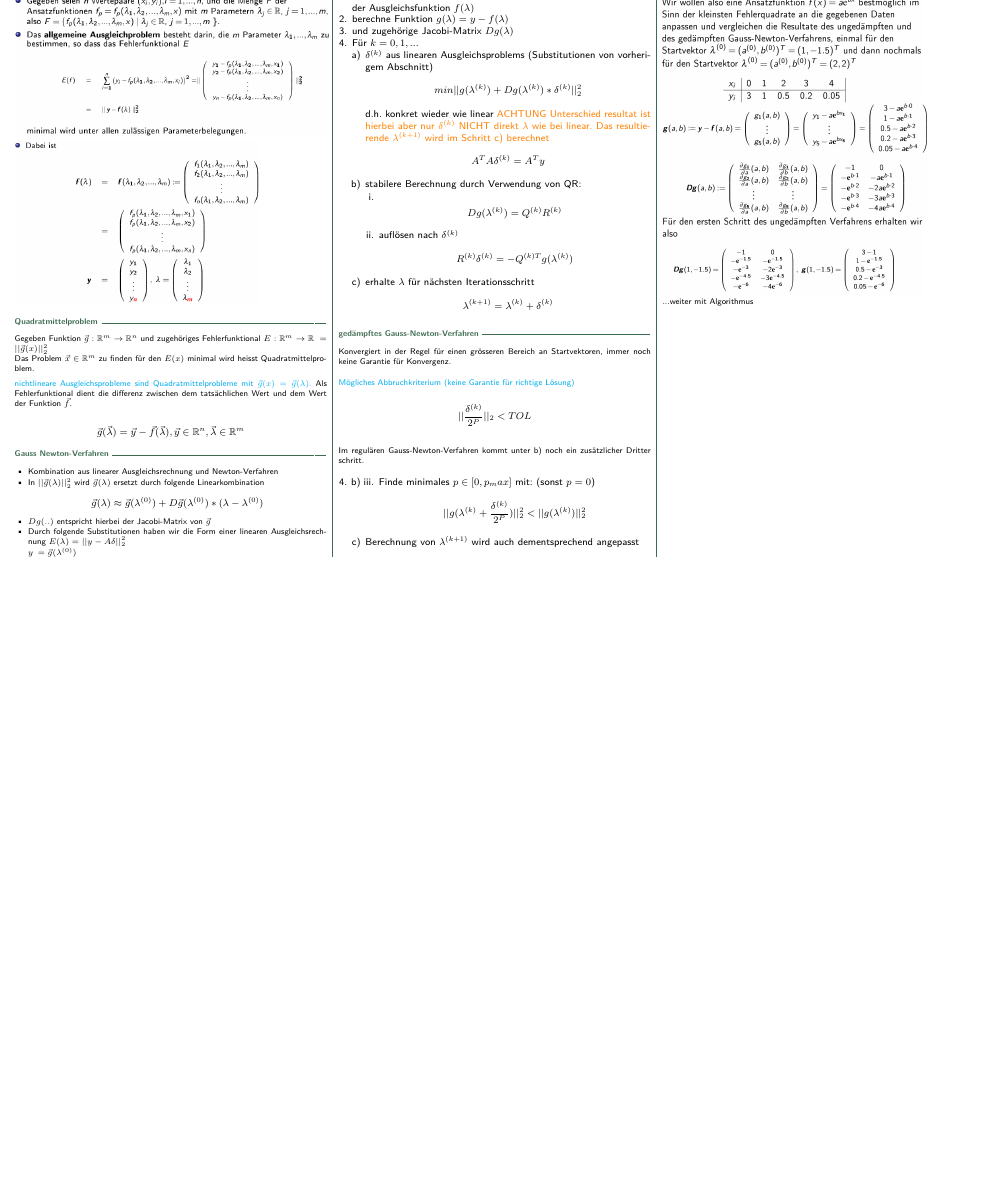
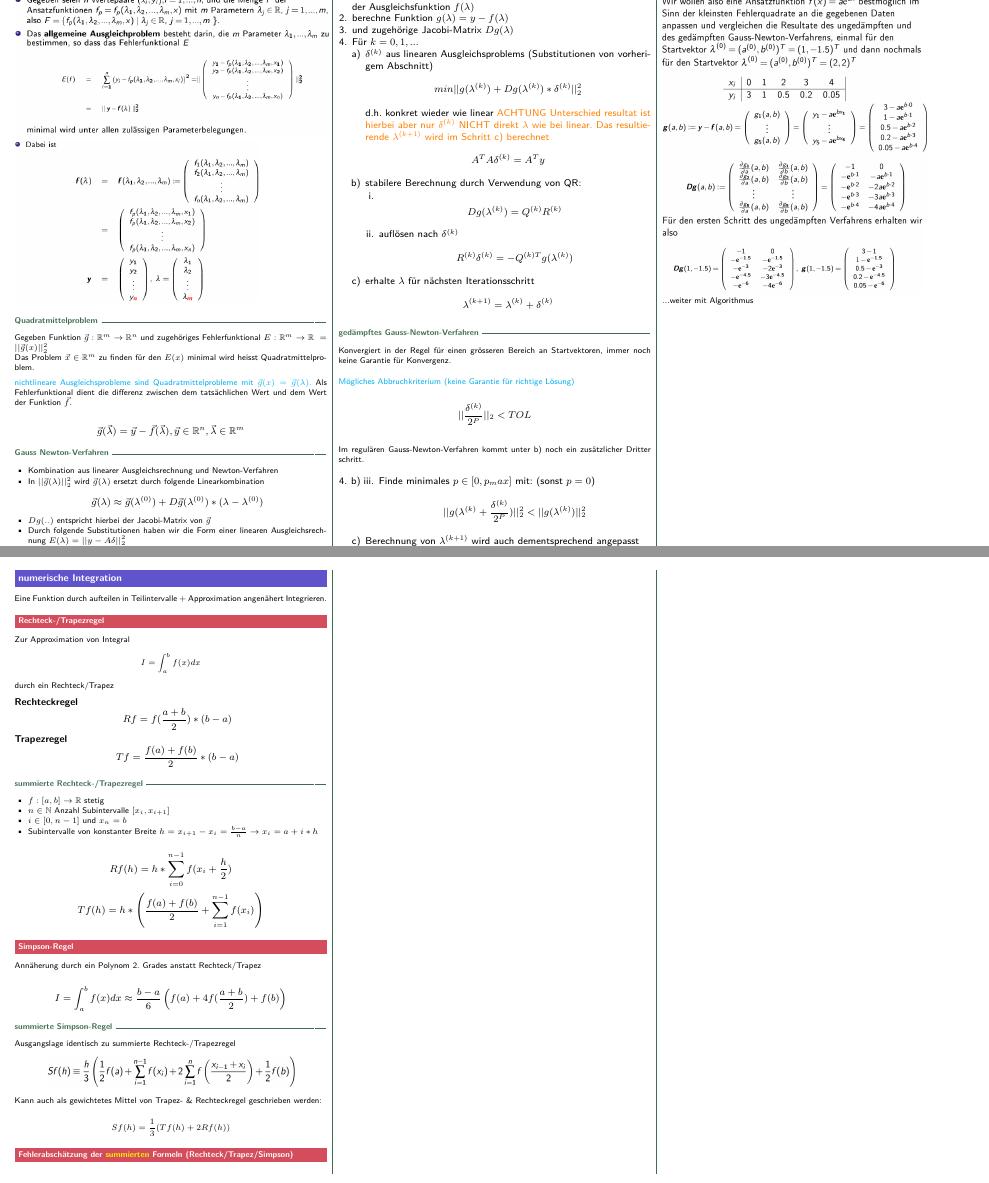
Before and after one commit to merlinio2000/seppi, a LaTeX document (hm2/hm2.tex, which reads hm2/hm2.sty, hm2/sections/integration.tex): part of page 6 of 6 before the commit and two parts of pages 6 and 7 of 7 after it, the two joined at a grey line, cut so that both start at the same text, the shorter picture padded with empty space. Compiled offline with pdfLaTeX.

Commit message:
HM2: start numerische integration

```diff
--- a/hm2/hm2.sty
+++ b/hm2/hm2.sty
@@ -63,6 +63,7 @@
 \newcommand{\iter}[2]{#1^{(#2)}}
 \newcommand{\iterk}[1]{#1^{(k)}}
 
+\newcommand{\rarr}{\rightarrow}
 
 \renewcommand{\v}{\vec}
 
--- a/hm2/hm2.tex
+++ b/hm2/hm2.tex
@@ -17,6 +17,7 @@
 	\include{sections/nichtlineare_glg}
 	\include{sections/linearisierung}
 	\include{sections/ausgleichsrechnung}
+    \include{sections/integration}
 
 \end{multicols*}
 \end{document}
--- /dev/null
+++ b/hm2/sections/integration.tex
@@ -0,0 +1,68 @@
+\section{numerische Integration}
+
+Eine Funktion durch aufteilen in Teilintervalle + Approximation angenähert
+Integrieren.
+
+\subsection{Rechteck-/Trapezregel}
+
+Zur Approximation von Integral $$I = \int_a^b{f(x) dx}$$ durch ein Rechteck/Trapez
+
+{\large
+\begin{description}
+	\item[Rechteckregel] $$Rf = f(\frac{a+b}{2}) * (b - a)$$
+	\item[Trapezregel] $$Tf = \frac{f(a)+f(b)}{2} * (b - a)$$
+\end{description}
+}
+
+
+
+\subsubsection{summierte Rechteck-/Trapezregel}
+
+\begin{itemize}
+	\item $f : [a, b] \to \R$ stetig
+	\item $n \in \N$ Anzahl Subintervalle $[x_i, x_{i+1}]$
+	\item $i \in [0, n-1]$ und $x_n = b$
+	\item Subintervalle von konstanter Breite $h = x_{i+1} - x_i
+		      = \frac{b-a}{n} \rarr x_i = a + i * h$
+\end{itemize}
+
+{\large
+$$Rf(h) = h * \sum_{i=0}^{n-1}{f(x_i + \frac{h}{2})}$$
+$$Tf(h) = h * \left(\frac{f(a) + f(b)}{2} + \sum_{i=1}^{n-1}{f(x_i)}\right)$$
+}
+
+
+
+
+
+\subsection{Simpson-Regel}
+
+Annäherung durch ein Polynom 2. Grades anstatt Rechteck/Trapez
+
+
+
+{\large
+$$I = \int_a^b{f(x) dx}
+	\approx \frac{b-a}{6} \left(f(a) + 4f(\frac{a+b}{2}) + f(b)\right)$$
+}
+
+
+\subsubsection{summierte Simpson-Regel}
+
+Ausgangslage identisch zu summierte Rechteck-/Trapezregel
+
+\begin{center}
+	\includegraphics[scale=0.28]{int-sum-simpson}
+\end{center}
+
+
+Kann auch als gewichtetes Mittel von Trapez- \& Rechteckregel geschrieben werden:
+
+$$Sf(h) = \frac{1}{3}(Tf(h) + 2Rf(h))$$
+
+
+
+
+
+\subsection{Fehlerabschätzung der \textcolor{yellow}{summierten} Formeln
+(Rechteck/Trapez/Simpson)}
```
Also changed, not shown: hm2/hm2.pdf, hm2/images/int-sum-simpson.png (added).
